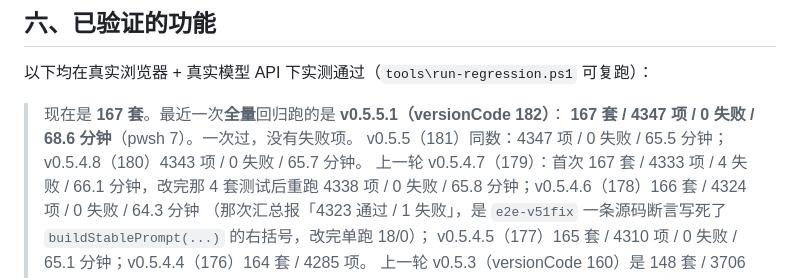
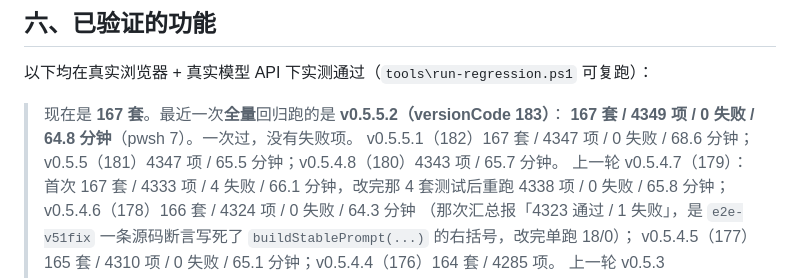
Before and after one commit to nan333680/mengxianju, a Markdown page: README.md, the part around the change. Drawn GitHub-style.

Commit message:
文档: 全量回归数字更新到 v0.5.5.2（167 套 / 4349 项 / 0 失败 / 64.8 分钟）

```diff
--- a/README.md
+++ b/README.md
@@ -321,9 +321,9 @@ App 顶部会有引导条提示。
 
 以下均在真实浏览器 + 真实模型 API 下实测通过（`tools\run-regression.ps1` 可复跑）：
 
-> 现在是 **167 套**。最近一次**全量**回归跑的是 **v0.5.5.1（versionCode 182）**：
-> **167 套 / 4347 项 / 0 失败 / 68.6 分钟**（pwsh 7）。一次过，没有失败项。
-> v0.5.5（181）同数：4347 项 / 0 失败 / 65.5 分钟；v0.5.4.8（180）4343 项 / 0 失败 / 65.7 分钟。
+> 现在是 **167 套**。最近一次**全量**回归跑的是 **v0.5.5.2（versionCode 183）**：
+> **167 套 / 4349 项 / 0 失败 / 64.8 分钟**（pwsh 7）。一次过，没有失败项。
+> v0.5.5.1（182）167 套 / 4347 项 / 0 失败 / 68.6 分钟；v0.5.5（181）4347 项 / 65.5 分钟；v0.5.4.8（180）4343 项 / 65.7 分钟。
 > 上一轮 v0.5.4.7（179）：首次 167 套 / 4333 项 / 4 失败 / 66.1 分钟，改完那 4 套测试后重跑 4338 项 / 0 失败 / 65.8 分钟；v0.5.4.6（178）166 套 / 4324 项 / 0 失败 / 64.3 分钟
 > （那次汇总报「4323 通过 / 1 失败」，是 `e2e-v51fix` 一条源码断言写死了 `buildStablePrompt(...)` 的右括号，改完单跑 18/0）；
 > v0.5.4.5（177）165 套 / 4310 项 / 0 失败 / 65.1 分钟；v0.5.4.4（176）164 套 / 4285 项。
```
Also changed, not shown: docs/版本编年史.md (+1 -1 lines).
